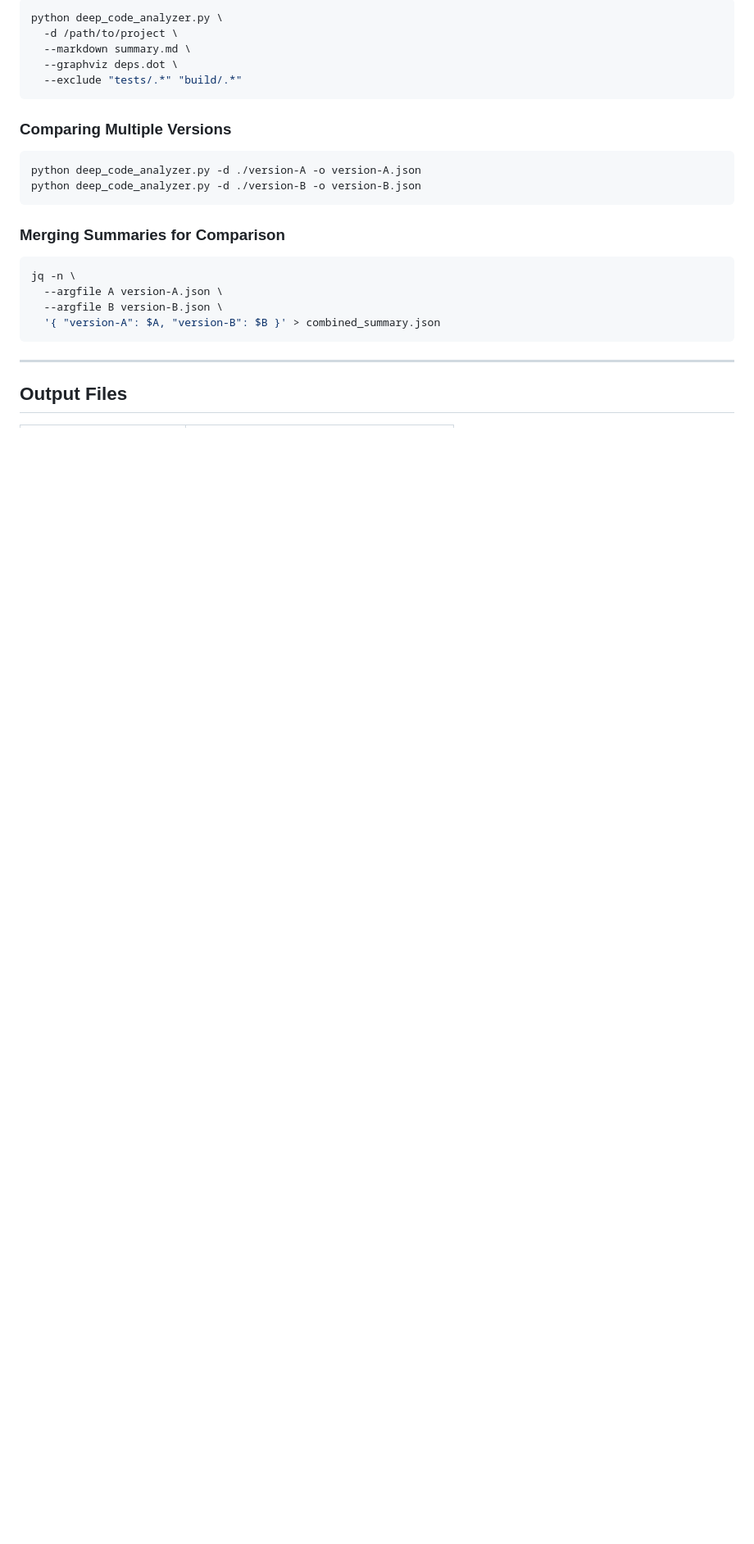
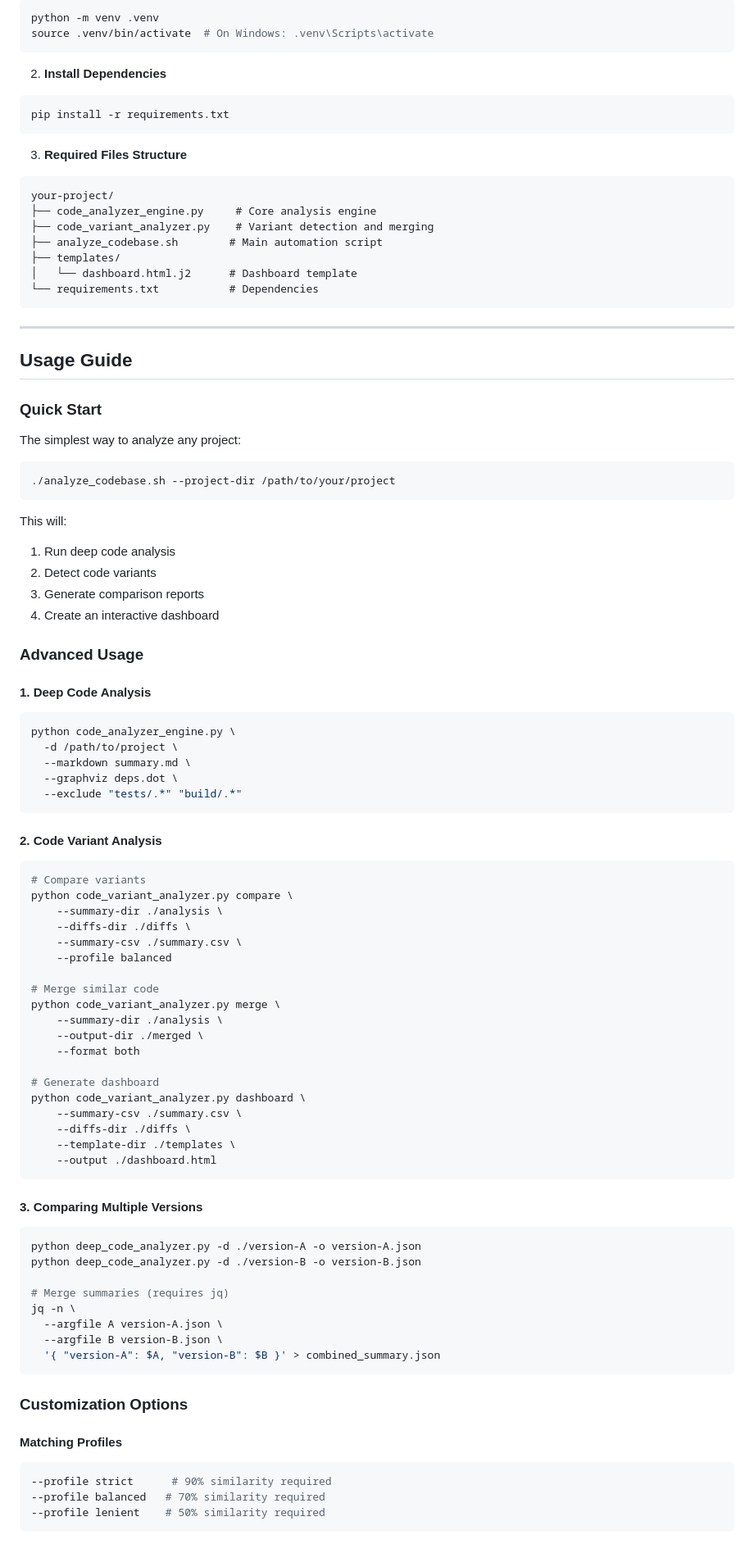
Before and after one commit to stochastic-sisyphus/code-cartographer, a Markdown page: README.md, the part around one of its changes. Shown at 82% size. Rendered like a GitHub page; blank space fills up the shorter version.

````diff
--- a/README.md
+++ b/README.md
@@ -54,26 +63,92 @@ Unfortunately the cycle is **much** harder to follow when there are dozens of mo
 ```bash
-python deep_code_analyzer.py \
+python -m venv .venv
+source .venv/bin/activate  # On Windows: .venv\Scripts\activate
+```
+
+2. **Install Dependencies**
+```bash
+pip install -r requirements.txt
+```
+
+3. **Required Files Structure**
+```
+your-project/
+├── code_analyzer_engine.py     # Core analysis engine
+├── code_variant_analyzer.py    # Variant detection and merging
+├── analyze_codebase.sh        # Main automation script
+├── templates/
+│   └── dashboard.html.j2      # Dashboard template
+└── requirements.txt           # Dependencies
+```
+
+---
+
+## Usage Guide
+
+### Quick Start
+The simplest way to analyze any project:
+```bash
+./analyze_codebase.sh --project-dir /path/to/your/project
+```
+
+This will:
+1. Run deep code analysis
+2. Detect code variants
+3. Generate comparison reports
+4. Create an interactive dashboard
+
+### Advanced Usage
+
+#### 1. Deep Code Analysis
+```bash
+python code_analyzer_engine.py \
   -d /path/to/project \
   --markdown summary.md \
   --graphviz deps.dot \
   --exclude "tests/.*" "build/.*"
 ```
 
-### Comparing Multiple Versions
+#### 2. Code Variant Analysis
+```bash
+# Compare variants
+python code_variant_analyzer.py compare \
+    --summary-dir ./analysis \
+    --diffs-dir ./diffs \
+    --summary-csv ./summary.csv \
+    --profile balanced
+
+# Merge similar code
+python code_variant_analyzer.py merge \
+    --summary-dir ./analysis \
+    --output-dir ./merged \
+    --format both
+
+# Generate dashboard
+python code_variant_analyzer.py dashboard \
+    --summary-csv ./summary.csv \
+    --diffs-dir ./diffs \
+    --template-dir ./templates \
+    --output ./dashboard.html
+```
+
+#### 3. Comparing Multiple Versions
 ```bash
 python deep_code_analyzer.py -d ./version-A -o version-A.json
 python deep_code_analyzer.py -d ./version-B -o version-B.json
-```
 
-### Merging Summaries for Comparison
-```bash
+# Merge summaries (requires jq)
 jq -n \
   --argfile A version-A.json \
   --argfile B version-B.json \
   '{ "version-A": $A, "version-B": $B }' > combined_summary.json
 ```
 
----
+### Customization Options
 
-## Output Files
+#### Matching Profiles
+```bash
+--profile strict      # 90% similarity required
+--profile balanced   # 70% similarity required
+--profile lenient    # 50% similarity required
+```
 
````
Also changed, not shown: other parts of README.md (+137 -34 lines).
